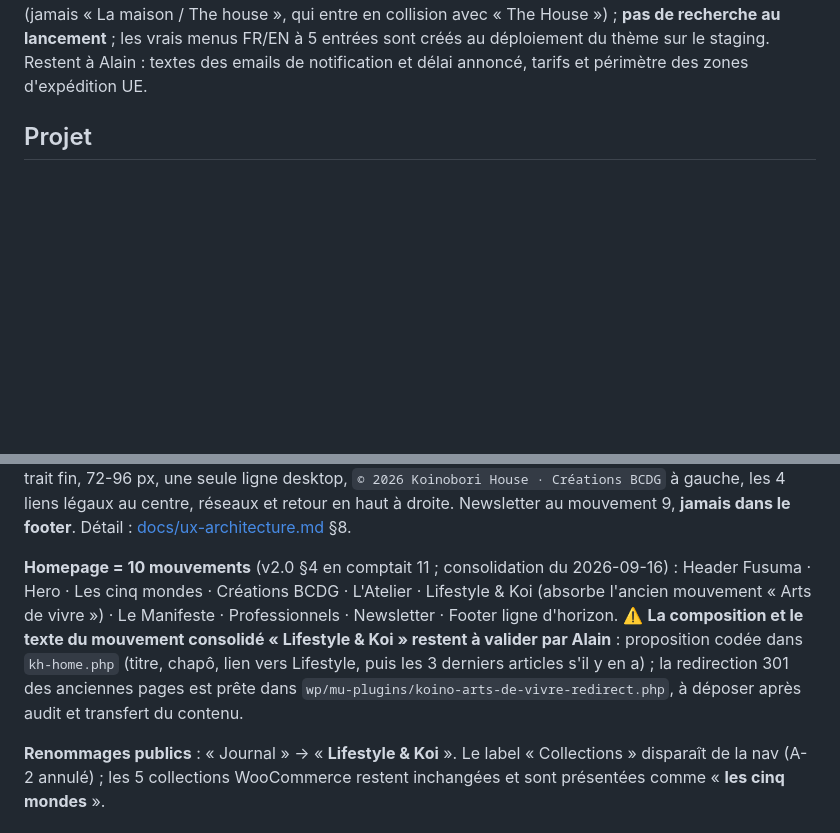
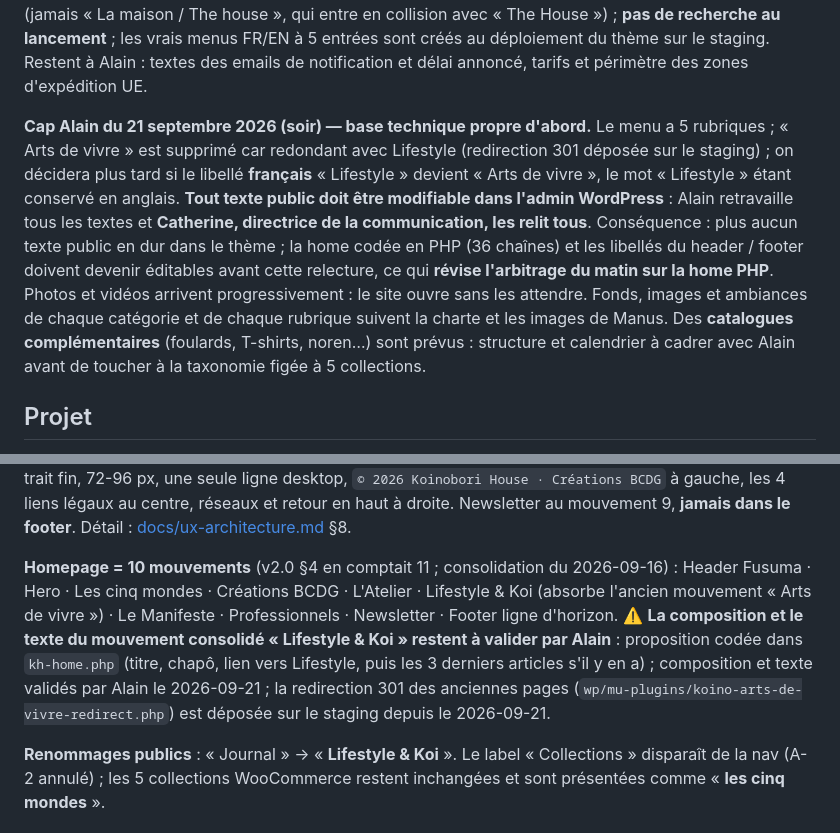
Before and after one commit to Ahlaoban/koinobori-house, a Markdown page: CLAUDE.md, 2 parts joined by grey strips. Drawn GitHub-style; blank space fills up the shorter version.

Commit message:
docs(claude): cap du 21/09 soir, base propre, textes éditables, Arts de vivre redirigé (#23)
Cap Alain du 2026-09-21 et dépôt de la redirection Arts de vivre sur le staging.

Co-Authored-By: Claude Opus 5 <noreply@anthropic.com>

```diff
--- a/CLAUDE.md
+++ b/CLAUDE.md
@@ -31,6 +31,8 @@ le groupe du footer s'appelle **« Navigation »** (jamais « La maison / The ho
 collision avec « The House ») ; **pas de recherche au lancement** ; les vrais menus FR/EN à
 5 entrées sont créés au déploiement du thème sur le staging. Restent à Alain : textes des emails
 de notification et délai annoncé, tarifs et périmètre des zones d'expédition UE.
+
+**Cap Alain du 21 septembre 2026 (soir) — base technique propre d'abord.** Le menu a 5 rubriques ; « Arts de vivre » est supprimé car redondant avec Lifestyle (redirection 301 déposée sur le staging) ; on décidera plus tard si le libellé **français** « Lifestyle » devient « Arts de vivre », le mot « Lifestyle » étant conservé en anglais. **Tout texte public doit être modifiable dans l'admin WordPress** : Alain retravaille tous les textes et **Catherine, directrice de la communication, les relit tous**. Conséquence : plus aucun texte public en dur dans le thème ; la home codée en PHP (36 chaînes) et les libellés du header / footer doivent devenir éditables avant cette relecture, ce qui **révise l'arbitrage du matin sur la home PHP**. Photos et vidéos arrivent progressivement : le site ouvre sans les attendre. Fonds, images et ambiances de chaque catégorie et de chaque rubrique suivent la charte et les images de Manus. Des **catalogues complémentaires** (foulards, T-shirts, noren…) sont prévus : structure et calendrier à cadrer avec Alain avant de toucher à la taxonomie figée à 5 collections.
 
 ## Projet
 
@@ -162,7 +164,7 @@ La navigation à 7 entrées du 2026-07-27 est abrogée depuis le 2026-09-13 (his
 
 **Footer, 2 étages** (arbitrages O-1 et O-2, 2026-07-27) : une **bande services** en groupes courts — Navigation (Boutique · L'Atelier · Lifestyle & Koi) · Informations (Livraison · Retours · Contact) · Professionnels (Entreprises · Collectivités) — au-dessus d'une **ligne d'horizon stricte** §11 : fond washi, trait fin, 72-96 px, une seule ligne desktop, `© 2026 Koinobori House · Créations BCDG` à gauche, les 4 liens légaux au centre, réseaux et retour en haut à droite. Newsletter au mouvement 9, **jamais dans le footer**. Détail : [docs/ux-architecture.md](docs/ux-architecture.md) §8.
 
-**Homepage = 10 mouvements** (v2.0 §4 en comptait 11 ; consolidation du 2026-09-16) : Header Fusuma · Hero · Les cinq mondes · Créations BCDG · L'Atelier · Lifestyle & Koi (absorbe l'ancien mouvement « Arts de vivre ») · Le Manifeste · Professionnels · Newsletter · Footer ligne d'horizon. ⚠️ **La composition et le texte du mouvement consolidé « Lifestyle & Koi » restent à valider par Alain** : proposition codée dans `kh-home.php` (titre, chapô, lien vers Lifestyle, puis les 3 derniers articles s'il y en a) ; la redirection 301 des anciennes pages est prête dans `wp/mu-plugins/koino-arts-de-vivre-redirect.php`, à déposer après audit et transfert du contenu.
+**Homepage = 10 mouvements** (v2.0 §4 en comptait 11 ; consolidation du 2026-09-16) : Header Fusuma · Hero · Les cinq mondes · Créations BCDG · L'Atelier · Lifestyle & Koi (absorbe l'ancien mouvement « Arts de vivre ») · Le Manifeste · Professionnels · Newsletter · Footer ligne d'horizon. ⚠️ **La composition et le texte du mouvement consolidé « Lifestyle & Koi » restent à valider par Alain** : proposition codée dans `kh-home.php` (titre, chapô, lien vers Lifestyle, puis les 3 derniers articles s'il y en a) ; composition et texte validés par Alain le 2026-09-21 ; la redirection 301 des anciennes pages (`wp/mu-plugins/koino-arts-de-vivre-redirect.php`) est déposée sur le staging depuis le 2026-09-21.
 
 **Renommages publics** : « Journal » → « **Lifestyle & Koi** ». Le label « Collections » disparaît de la nav (A-2 annulé) ; les 5 collections WooCommerce restent inchangées et sont présentées comme « **les cinq mondes** ».
 
```
Also changed, not shown: 1 other file.
